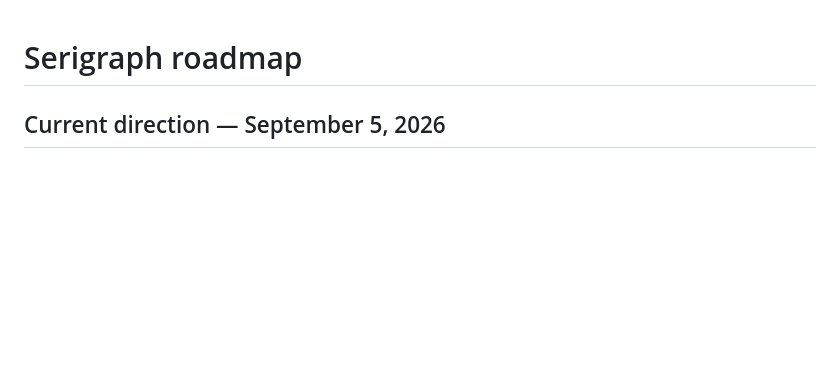
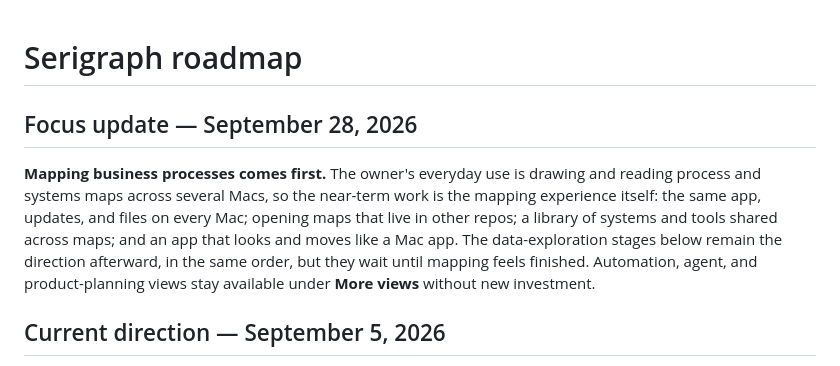
Before and after one commit to jross787/serigraph, a Markdown page: docs/ROADMAP.md, the part around the change. GitHub-like rendering; blank space fills up the shorter version.

Commit message:
Put mapping business processes first in the roadmap
Co-Authored-By: Claude Opus 5.5 <noreply@anthropic.com>

```diff
--- a/docs/ROADMAP.md
+++ b/docs/ROADMAP.md
@@ -1,4 +1,8 @@
 # Serigraph roadmap
+
+## Focus update — September 28, 2026
+
+**Mapping business processes comes first.** The owner's everyday use is drawing and reading process and systems maps across several Macs, so the near-term work is the mapping experience itself: the same app, updates, and files on every Mac; opening maps that live in other repos; a library of systems and tools shared across maps; and an app that looks and moves like a Mac app. The data-exploration stages below remain the direction afterward, in the same order, but they wait until mapping feels finished. Automation, agent, and product-planning views stay available under **More views** without new investment.
 
 ## Current direction — September 5, 2026
 
```
